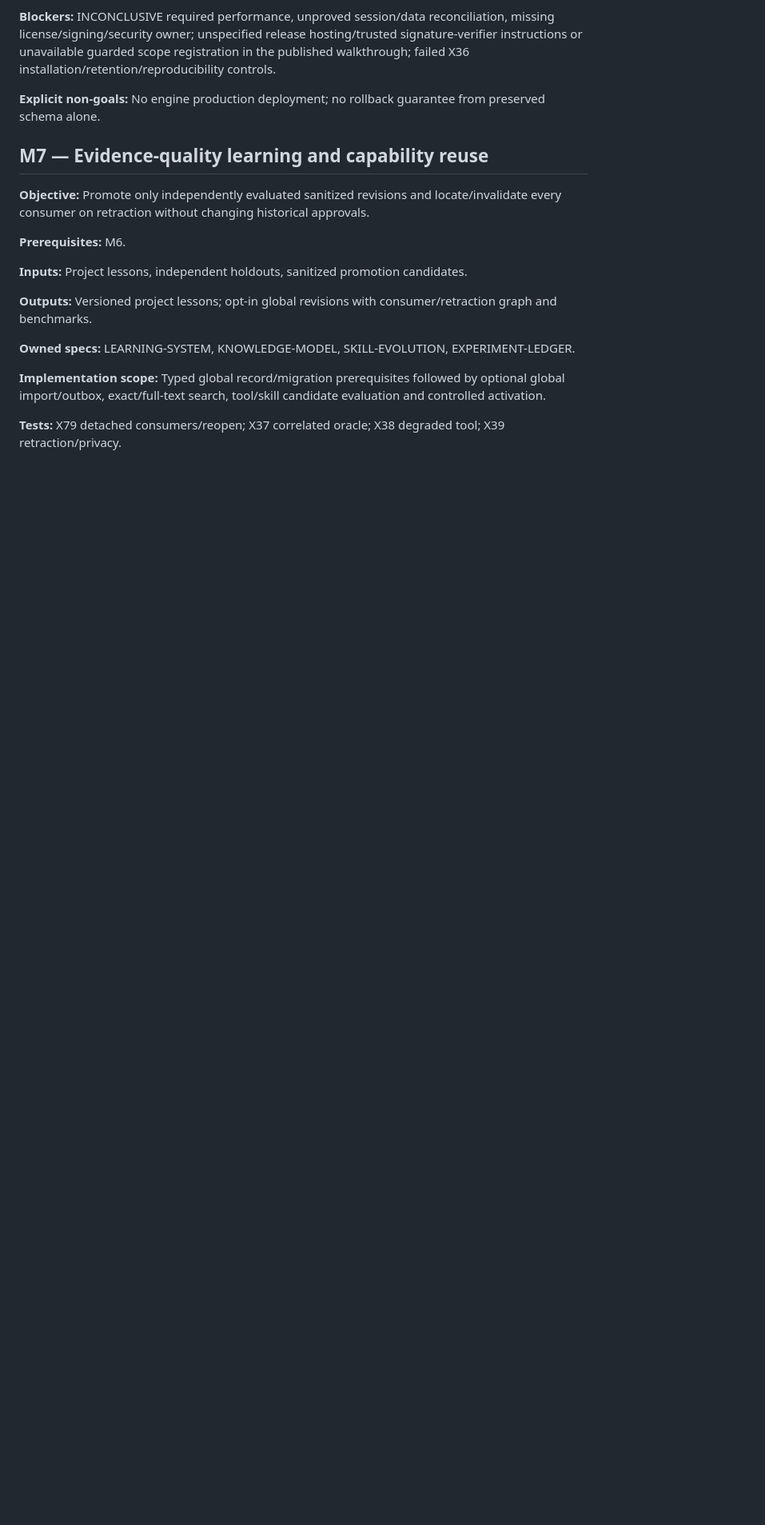
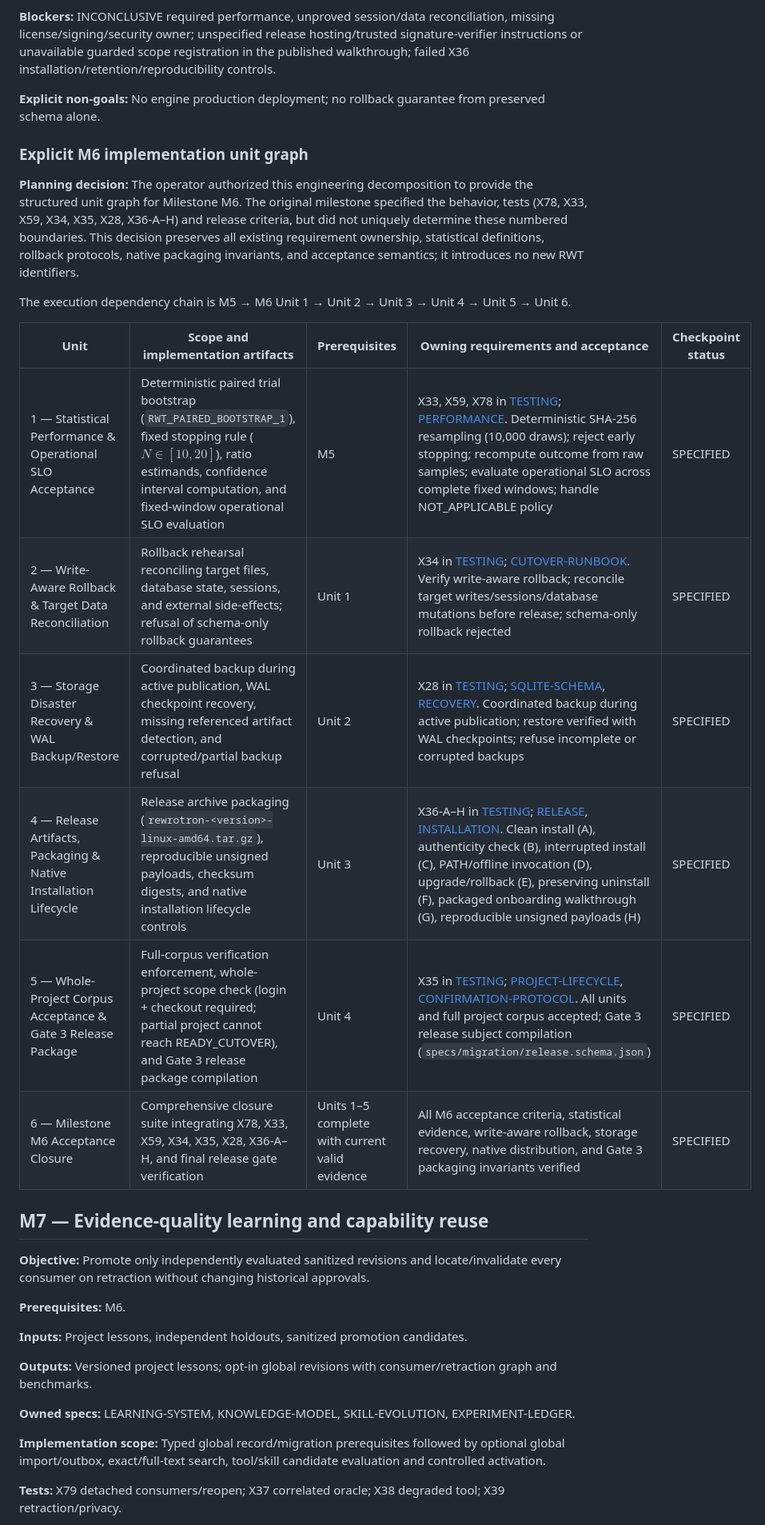
Before and after one commit to devravik/rewrotron, a Markdown page: docs/11-roadmap/DEVELOPMENT-PLAN.md, the part around the change. Shown at 80% size. Rendered like a GitHub page; blank space fills up the shorter version.

Commit message:
docs(roadmap): document explicit Milestone M6 implementation unit graph

```diff
--- a/docs/11-roadmap/DEVELOPMENT-PLAN.md
+++ b/docs/11-roadmap/DEVELOPMENT-PLAN.md
@@ -230,6 +230,22 @@ The execution dependency chain is M4 → M5 Unit 1 → Unit 2 → Unit 3 → Uni
 
 **Explicit non-goals:** No engine production deployment; no rollback guarantee from preserved schema alone.
 
+### Explicit M6 implementation unit graph
+
+**Planning decision:** The operator authorized this engineering decomposition to provide the structured unit graph for Milestone M6. The original milestone specified the behavior, tests (X78, X33, X59, X34, X35, X28, X36-A–H) and release criteria, but did not uniquely determine these numbered boundaries. This decision preserves all existing requirement ownership, statistical definitions, rollback protocols, native packaging invariants, and acceptance semantics; it introduces no new RWT identifiers.
+
+The execution dependency chain is M5 → M6 Unit 1 → Unit 2 → Unit 3 → Unit 4 → Unit 5 → Unit 6.
+
+| Unit | Scope and implementation artifacts | Prerequisites | Owning requirements and acceptance | Checkpoint status |
+| --- | --- | --- | --- | --- |
+| 1 — Statistical Performance & Operational SLO Acceptance | Deterministic paired trial bootstrap (`RWT_PAIRED_BOOTSTRAP_1`), fixed stopping rule ($N \in [10, 20]$), ratio estimands, confidence interval computation, and fixed-window operational SLO evaluation | M5 | X33, X59, X78 in [TESTING](../10-development/TESTING.md); [PERFORMANCE](../05-verification/PERFORMANCE.md). Deterministic SHA-256 resampling (10,000 draws); reject early stopping; recompute outcome from raw samples; evaluate operational SLO across complete fixed windows; handle NOT_APPLICABLE policy | SPECIFIED |
+| 2 — Write-Aware Rollback & Target Data Reconciliation | Rollback rehearsal reconciling target files, database state, sessions, and external side-effects; refusal of schema-only rollback guarantees | Unit 1 | X34 in [TESTING](../10-development/TESTING.md); [CUTOVER-RUNBOOK](../10-development/CUTOVER-RUNBOOK.md). Verify write-aware rollback; reconcile target writes/sessions/database mutations before release; schema-only rollback rejected | SPECIFIED |
+| 3 — Storage Disaster Recovery & WAL Backup/Restore | Coordinated backup during active publication, WAL checkpoint recovery, missing referenced artifact detection, and corrupted/partial backup refusal | Unit 2 | X28 in [TESTING](../10-development/TESTING.md); [SQLITE-SCHEMA](../08-storage/SQLITE-SCHEMA.md), [RECOVERY](../08-storage/RECOVERY.md). Coordinated backup during active publication; restore verified with WAL checkpoints; refuse incomplete or corrupted backups | SPECIFIED |
+| 4 — Release Artifacts, Packaging & Native Installation Lifecycle | Release archive packaging (`rewrotron-<version>-linux-amd64.tar.gz`), reproducible unsigned payloads, checksum digests, and native installation lifecycle controls | Unit 3 | X36-A–H in [TESTING](../10-development/TESTING.md); [RELEASE](../10-development/RELEASE.md), [INSTALLATION](../10-development/INSTALLATION.md). Clean install (A), authenticity check (B), interrupted install (C), PATH/offline invocation (D), upgrade/rollback (E), preserving uninstall (F), packaged onboarding walkthrough (G), reproducible unsigned payloads (H) | SPECIFIED |
+| 5 — Whole-Project Corpus Acceptance & Gate 3 Release Package | Full-corpus verification enforcement, whole-project scope check (login + checkout required; partial project cannot reach READY_CUTOVER), and Gate 3 release package compilation | Unit 4 | X35 in [TESTING](../10-development/TESTING.md); [PROJECT-LIFECYCLE](../02-domain/PROJECT-LIFECYCLE.md), [CONFIRMATION-PROTOCOL](../02-domain/CONFIRMATION-PROTOCOL.md). All units and full project corpus accepted; Gate 3 release subject compilation (`specs/migration/release.schema.json`) | SPECIFIED |
+| 6 — Milestone M6 Acceptance Closure | Comprehensive closure suite integrating X78, X33, X59, X34, X35, X28, X36-A–H, and final release gate verification | Units 1–5 complete with current valid evidence | All M6 acceptance criteria, statistical evidence, write-aware rollback, storage recovery, native distribution, and Gate 3 packaging invariants verified | SPECIFIED |
+
+
 ## M7 — Evidence-quality learning and capability reuse
 
 **Objective:** Promote only independently evaluated sanitized revisions and locate/invalidate every consumer on retraction without changing historical approvals.
```
